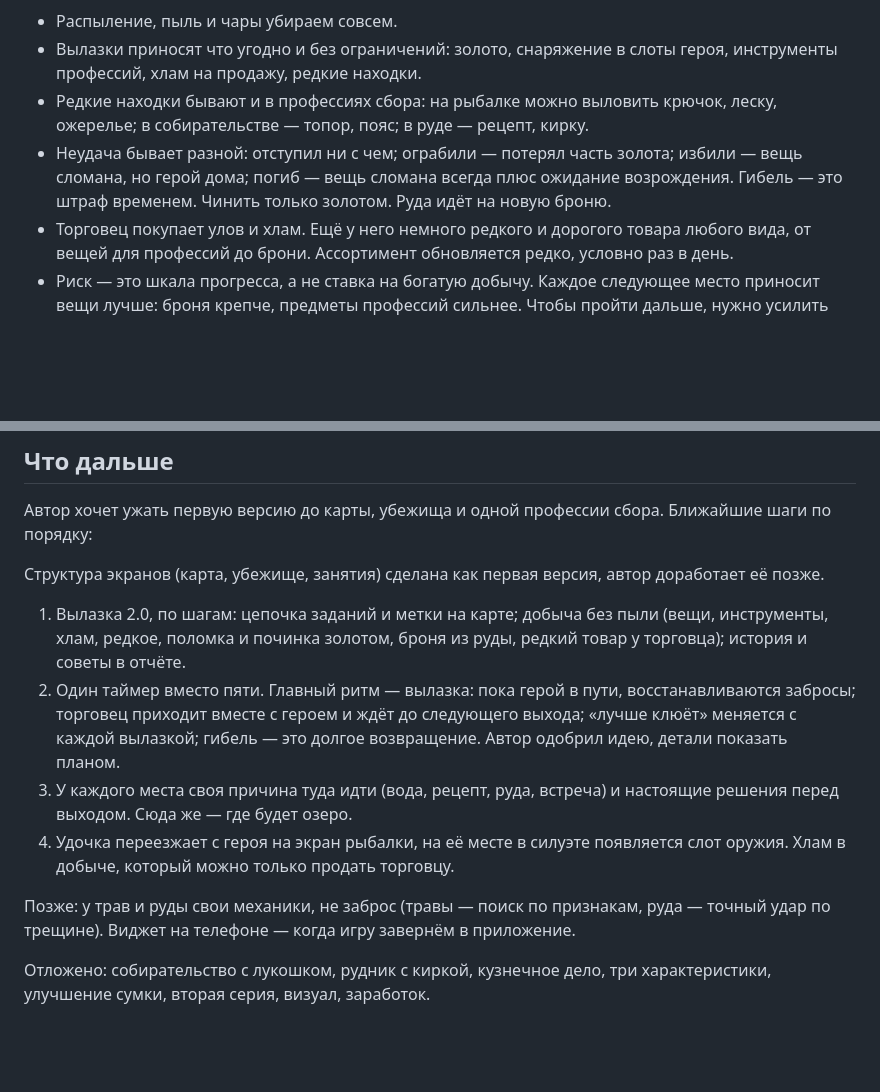
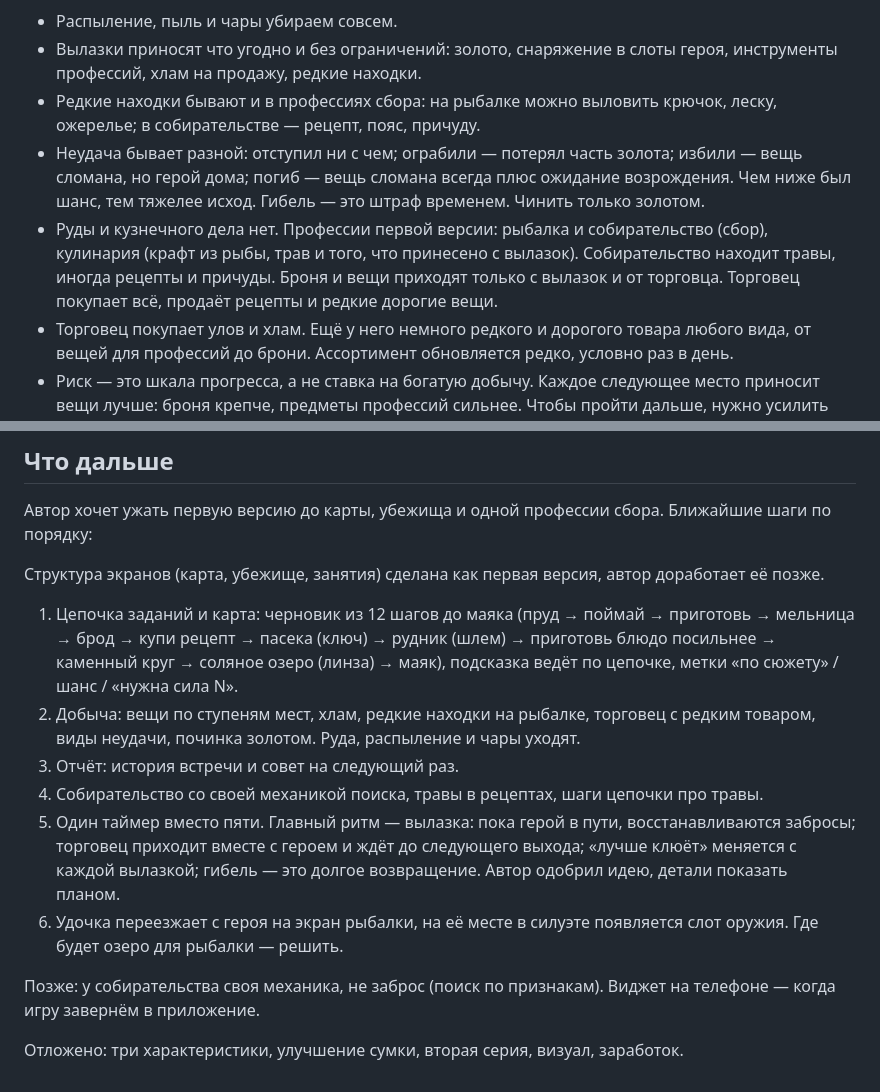
Before and after one commit to TAGDesign/game, a Markdown page: CLAUDE.md, 2 parts joined by grey strips. Drawn GitHub-style; blank space fills up the shorter version.

Commit message:
CLAUDE.md: без руды и кузнечного дела, собирательство в плане
Co-Authored-By: Claude Opus 5.5 <noreply@anthropic.com>
Claude-Session: https://claude.ai/code/session_01Sg14wmWdPnUy2tgDCoFXBi

```diff
--- a/CLAUDE.md
+++ b/CLAUDE.md
@@ -76,8 +76,9 @@ node tools/sim.js
 Решения по вылазкам и добыче (ещё не сделаны в коде, см. «Что дальше»):
 - Распыление, пыль и чары убираем совсем.
 - Вылазки приносят что угодно и без ограничений: золото, снаряжение в слоты героя, инструменты профессий, хлам на продажу, редкие находки.
-- Редкие находки бывают и в профессиях сбора: на рыбалке можно выловить крючок, леску, ожерелье; в собирательстве — топор, пояс; в руде — рецепт, кирку.
-- Неудача бывает разной: отступил ни с чем; ограбили — потерял часть золота; избили — вещь сломана, но герой дома; погиб — вещь сломана всегда плюс ожидание возрождения. Гибель — это штраф временем. Чинить только золотом. Руда идёт на новую броню.
+- Редкие находки бывают и в профессиях сбора: на рыбалке можно выловить крючок, леску, ожерелье; в собирательстве — рецепт, пояс, причуду.
+- Неудача бывает разной: отступил ни с чем; ограбили — потерял часть золота; избили — вещь сломана, но герой дома; погиб — вещь сломана всегда плюс ожидание возрождения. Чем ниже был шанс, тем тяжелее исход. Гибель — это штраф временем. Чинить только золотом.
+- Руды и кузнечного дела нет. Профессии первой версии: рыбалка и собирательство (сбор), кулинария (крафт из рыбы, трав и того, что принесено с вылазок). Собирательство находит травы, иногда рецепты и причуды. Броня и вещи приходят только с вылазок и от торговца. Торговец покупает всё, продаёт рецепты и редкие дорогие вещи.
 - Торговец покупает улов и хлам. Ещё у него немного редкого и дорогого товара любого вида, от вещей для профессий до брони. Ассортимент обновляется редко, условно раз в день.
 - Риск — это шкала прогресса, а не ставка на богатую добычу. Каждое следующее место приносит вещи лучше: броня крепче, предметы профессий сильнее. Чтобы пройти дальше, нужно усилить героя: снаряжение, еда, навыки.
 - У места есть порог силы. Пока сила ниже, туда не пустят: там герой погибнет наверняка. Выше порога виден шанс и риск, решение за игроком.
@@ -90,11 +91,13 @@ node tools/sim.js
 
 Структура экранов (карта, убежище, занятия) сделана как первая версия, автор доработает её позже.
 
-1. Вылазка 2.0, по шагам: цепочка заданий и метки на карте; добыча без пыли (вещи, инструменты, хлам, редкое, поломка и починка золотом, броня из руды, редкий товар у торговца); история и советы в отчёте.
-2. Один таймер вместо пяти. Главный ритм — вылазка: пока герой в пути, восстанавливаются забросы; торговец приходит вместе с героем и ждёт до следующего выхода; «лучше клюёт» меняется с каждой вылазкой; гибель — это долгое возвращение. Автор одобрил идею, детали показать планом.
-3. У каждого места своя причина туда идти (вода, рецепт, руда, встреча) и настоящие решения перед выходом. Сюда же — где будет озеро.
-4. Удочка переезжает с героя на экран рыбалки, на её месте в силуэте появляется слот оружия. Хлам в добыче, который можно только продать торговцу.
+1. Цепочка заданий и карта: черновик из 12 шагов до маяка (пруд → поймай → приготовь → мельница → брод → купи рецепт → пасека (ключ) → рудник (шлем) → приготовь блюдо посильнее → каменный круг → соляное озеро (линза) → маяк), подсказка ведёт по цепочке, метки «по сюжету» / шанс / «нужна сила N».
+2. Добыча: вещи по ступеням мест, хлам, редкие находки на рыбалке, торговец с редким товаром, виды неудачи, починка золотом. Руда, распыление и чары уходят.
+3. Отчёт: история встречи и совет на следующий раз.
+4. Собирательство со своей механикой поиска, травы в рецептах, шаги цепочки про травы.
+5. Один таймер вместо пяти. Главный ритм — вылазка: пока герой в пути, восстанавливаются забросы; торговец приходит вместе с героем и ждёт до следующего выхода; «лучше клюёт» меняется с каждой вылазкой; гибель — это долгое возвращение. Автор одобрил идею, детали показать планом.
+6. Удочка переезжает с героя на экран рыбалки, на её месте в силуэте появляется слот оружия. Где будет озеро для рыбалки — решить.
 
-Позже: у трав и руды свои механики, не заброс (травы — поиск по признакам, руда — точный удар по трещине). Виджет на телефоне — когда игру завернём в приложение.
+Позже: у собирательства своя механика, не заброс (поиск по признакам). Виджет на телефоне — когда игру завернём в приложение.
 
-Отложено: собирательство с лукошком, рудник с киркой, кузнечное дело, три характеристики, улучшение сумки, вторая серия, визуал, заработок.
+Отложено: три характеристики, улучшение сумки, вторая серия, визуал, заработок.
```
